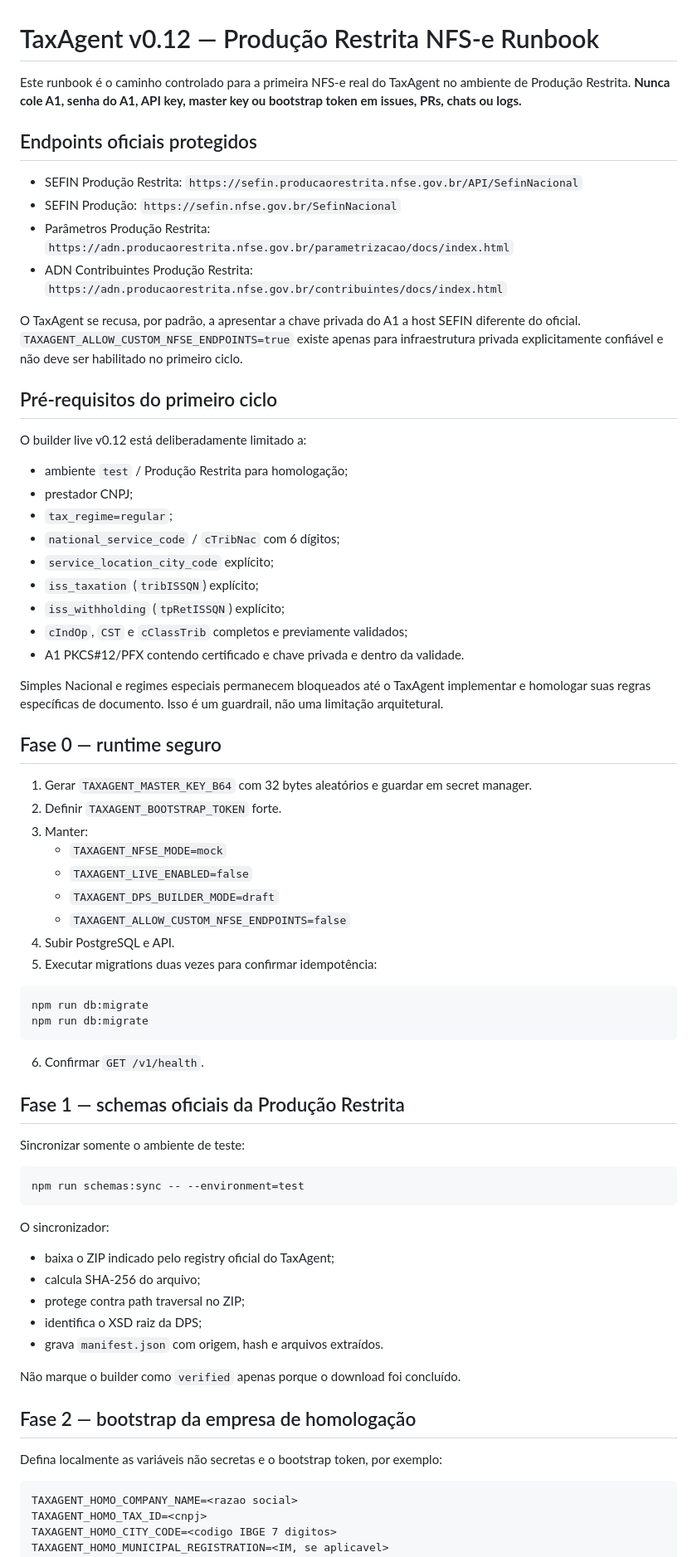
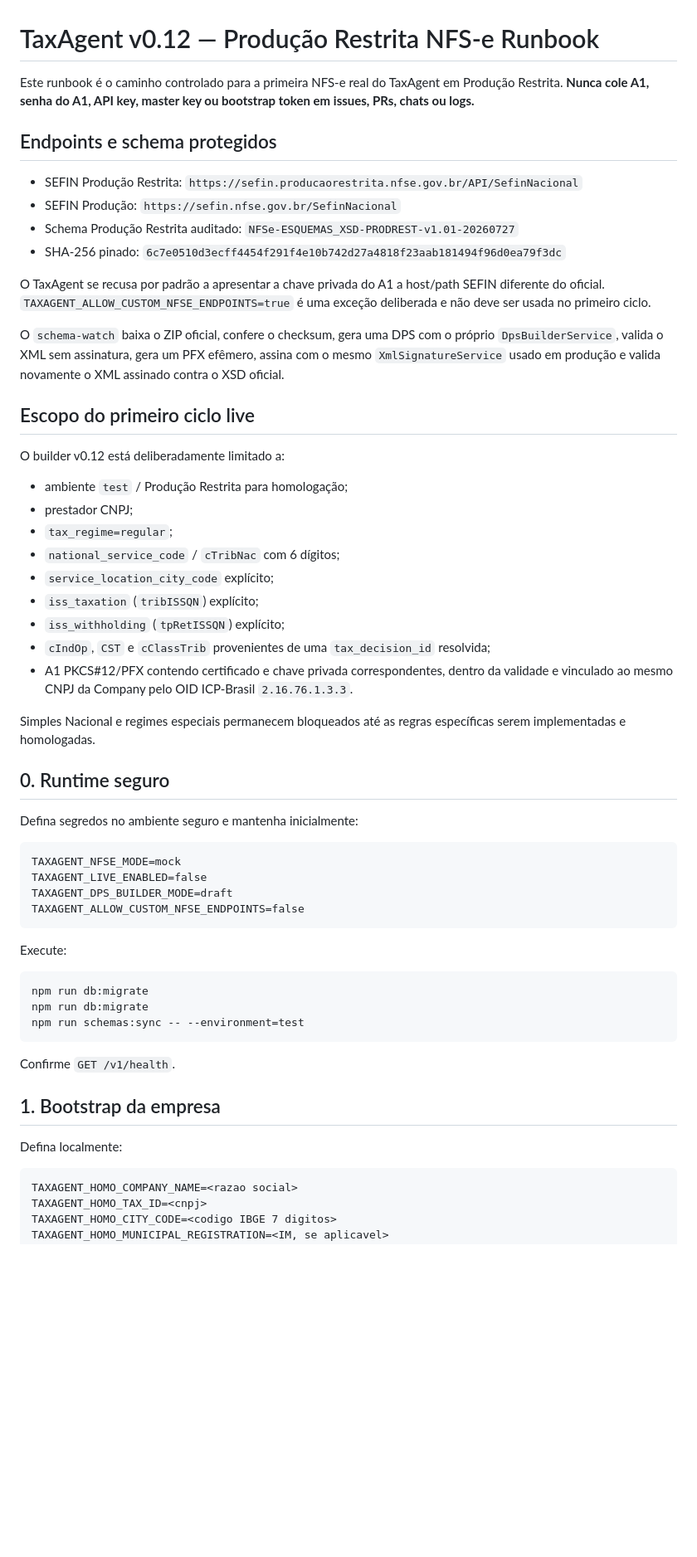
Before and after one commit to HenriqueGuilhermeUx/TaxAgent, a Markdown page: docs/HOMOLOGATION_RUNBOOK.md, the part around one of its changes. Shown at 83% size. Drawn GitHub-style; blank space fills up the shorter version.

Commit message:
update v0.12 homologation runbook with tax decision and A1 binding

````diff
--- a/docs/HOMOLOGATION_RUNBOOK.md
+++ b/docs/HOMOLOGATION_RUNBOOK.md
@@ -1,19 +1,21 @@
 # TaxAgent v0.12 — Produção Restrita NFS-e Runbook
 
-Este runbook é o caminho controlado para a primeira NFS-e real do TaxAgent no ambiente de Produção Restrita. **Nunca cole A1, senha do A1, API key, master key ou bootstrap token em issues, PRs, chats ou logs.**
+Este runbook é o caminho controlado para a primeira NFS-e real do TaxAgent em Produção Restrita. **Nunca cole A1, senha do A1, API key, master key ou bootstrap token em issues, PRs, chats ou logs.**
 
-## Endpoints oficiais protegidos
+## Endpoints e schema protegidos
 
 - SEFIN Produção Restrita: `https://sefin.producaorestrita.nfse.gov.br/API/SefinNacional`
 - SEFIN Produção: `https://sefin.nfse.gov.br/SefinNacional`
-- Parâmetros Produção Restrita: `https://adn.producaorestrita.nfse.gov.br/parametrizacao/docs/index.html`
-- ADN Contribuintes Produção Restrita: `https://adn.producaorestrita.nfse.gov.br/contribuintes/docs/index.html`
+- Schema Produção Restrita auditado: `NFSe-ESQUEMAS_XSD-PRODREST-v1.01-20260727`
+- SHA-256 pinado: `6c7e0510d3ecff4454f291f4e10b742d27a4818f23aab181494f96d0ea79f3dc`
 
-O TaxAgent se recusa, por padrão, a apresentar a chave privada do A1 a host SEFIN diferente do oficial. `TAXAGENT_ALLOW_CUSTOM_NFSE_ENDPOINTS=true` existe apenas para infraestrutura privada explicitamente confiável e não deve ser habilitado no primeiro ciclo.
+O TaxAgent se recusa por padrão a apresentar a chave privada do A1 a host/path SEFIN diferente do oficial. `TAXAGENT_ALLOW_CUSTOM_NFSE_ENDPOINTS=true` é uma exceção deliberada e não deve ser usada no primeiro ciclo.
 
-## Pré-requisitos do primeiro ciclo
+O `schema-watch` baixa o ZIP oficial, confere o checksum, gera uma DPS com o próprio `DpsBuilderService`, valida o XML sem assinatura, gera um PFX efêmero, assina com o mesmo `XmlSignatureService` usado em produção e valida novamente o XML assinado contra o XSD oficial.
 
-O builder live v0.12 está deliberadamente limitado a:
+## Escopo do primeiro ciclo live
+
+O builder v0.12 está deliberadamente limitado a:
 
 - ambiente `test` / Produção Restrita para homologação;
 - prestador CNPJ;
@@ -22,51 +24,35 @@ O builder live v0.12 está deliberadamente limitado a:
 - `service_location_city_code` explícito;
 - `iss_taxation` (`tribISSQN`) explícito;
 - `iss_withholding` (`tpRetISSQN`) explícito;
-- `cIndOp`, `CST` e `cClassTrib` completos e previamente validados;
-- A1 PKCS#12/PFX contendo certificado e chave privada e dentro da validade.
+- `cIndOp`, `CST` e `cClassTrib` provenientes de uma `tax_decision_id` resolvida;
+- A1 PKCS#12/PFX contendo certificado e chave privada correspondentes, dentro da validade e vinculado ao mesmo CNPJ da Company pelo OID ICP-Brasil `2.16.76.1.3.3`.
 
-Simples Nacional e regimes especiais permanecem bloqueados até o TaxAgent implementar e homologar suas regras específicas de documento. Isso é um guardrail, não uma limitação arquitetural.
+Simples Nacional e regimes especiais permanecem bloqueados até as regras específicas serem implementadas e homologadas.
 
-## Fase 0 — runtime seguro
+## 0. Runtime seguro
 
-1. Gerar `TAXAGENT_MASTER_KEY_B64` com 32 bytes aleatórios e guardar em secret manager.
-2. Definir `TAXAGENT_BOOTSTRAP_TOKEN` forte.
-3. Manter:
-   - `TAXAGENT_NFSE_MODE=mock`
-   - `TAXAGENT_LIVE_ENABLED=false`
-   - `TAXAGENT_DPS_BUILDER_MODE=draft`
-   - `TAXAGENT_ALLOW_CUSTOM_NFSE_ENDPOINTS=false`
-4. Subir PostgreSQL e API.
-5. Executar migrations duas vezes para confirmar idempotência:
+Defina segredos no ambiente seguro e mantenha inicialmente:
+
+```text
+TAXAGENT_NFSE_MODE=mock
+TAXAGENT_LIVE_ENABLED=false
+TAXAGENT_DPS_BUILDER_MODE=draft
+TAXAGENT_ALLOW_CUSTOM_NFSE_ENDPOINTS=false
+```
+
+Execute:
 
 ```bash
 npm run db:migrate
 npm run db:migrate
-```
-
-6. Confirmar `GET /v1/health`.
-
-## Fase 1 — schemas oficiais da Produção Restrita
-
-Sincronizar somente o ambiente de teste:
-
-```bash
 npm run schemas:sync -- --environment=test
 ```
 
-O sincronizador:
+Confirme `GET /v1/health`.
 
-- baixa o ZIP indicado pelo registry oficial do TaxAgent;
-- calcula SHA-256 do arquivo;
-- protege contra path traversal no ZIP;
-- identifica o XSD raiz da DPS;
-- grava `manifest.json` com origem, hash e arquivos extraídos.
+## 1. Bootstrap da empresa
 
-Não marque o builder como `verified` apenas porque o download foi concluído.
-
-## Fase 2 — bootstrap da empresa de homologação
-
-Defina localmente as variáveis não secretas e o bootstrap token, por exemplo:
+Defina localmente:
 
 ```text
 TAXAGENT_HOMO_COMPANY_NAME=<razao social>
````
Also changed, not shown: other parts of docs/HOMOLOGATION_RUNBOOK.md (+54 -54 lines).
